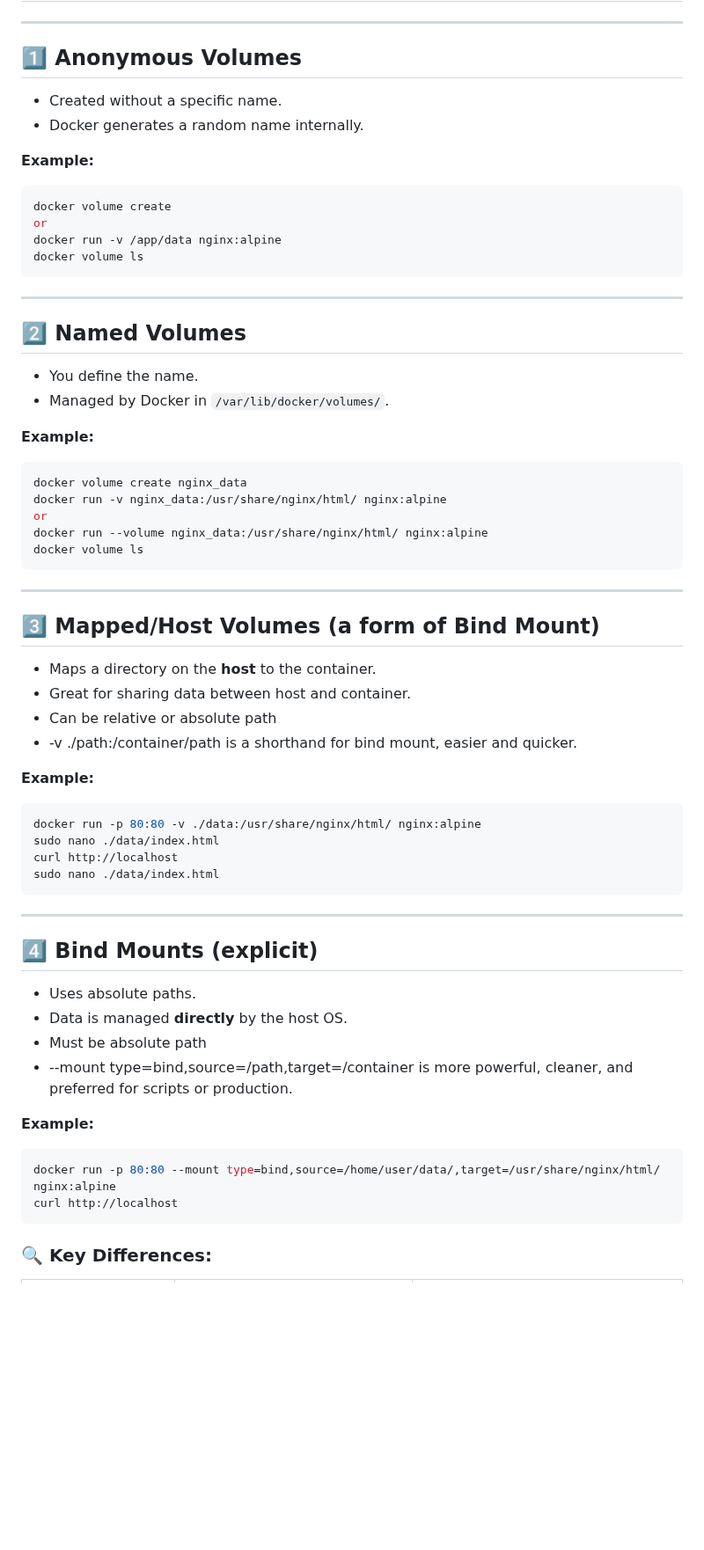
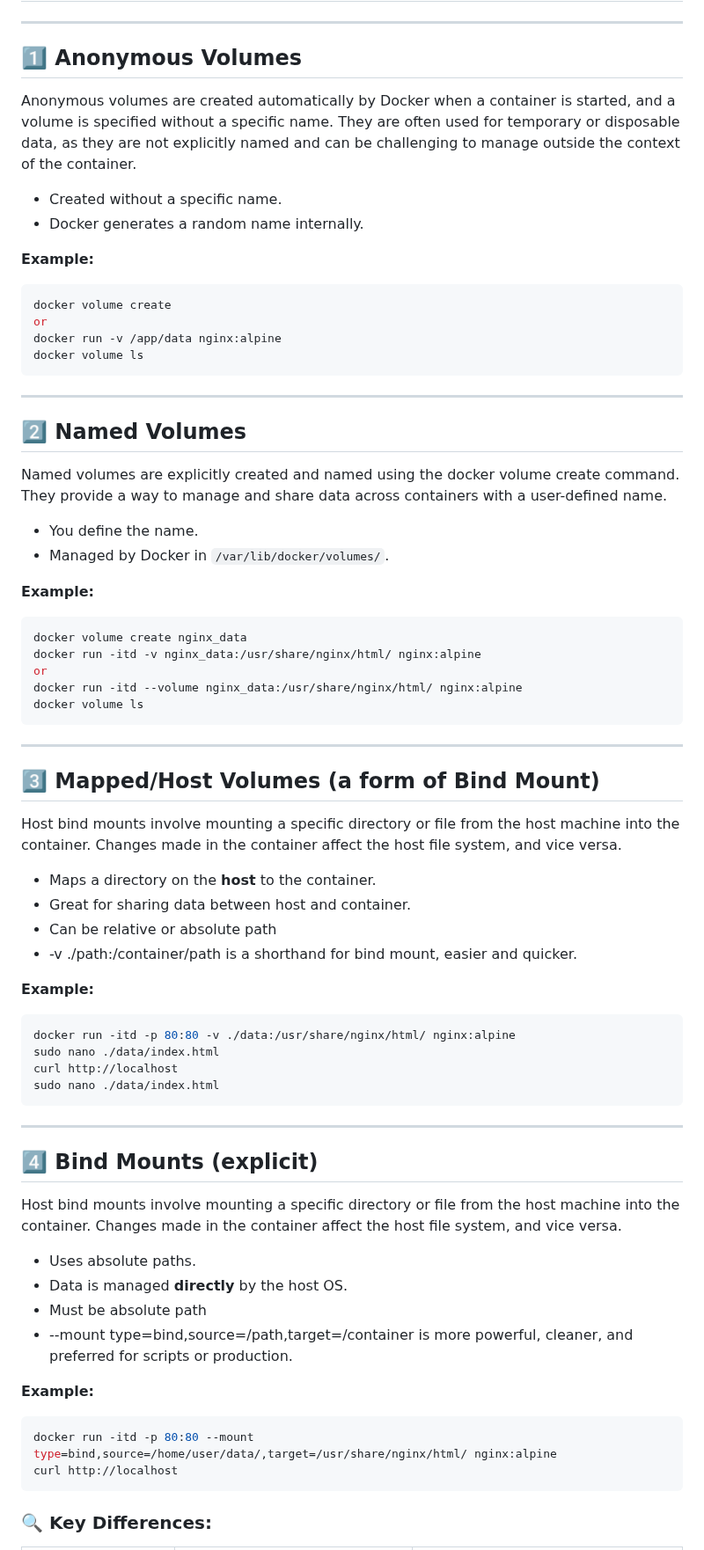
Before and after one commit to meibraransari/Docker-Zero-to-Hero, a Markdown page: Day-14_Docker_Volume_Mount_tmfs/README.MD, the part around one of its changes. Shown at 88% size. Drawn GitHub-style; blank space fills up the shorter version.

Commit message:
Added day 14

````diff
--- a/Day-14_Docker_Volume_Mount_tmfs/README.MD
+++ b/Day-14_Docker_Volume_Mount_tmfs/README.MD
@@ -38,6 +38,8 @@ By default, any data written inside a container is **lost when the container is
 
 ## 1️⃣ Anonymous Volumes
 
+Anonymous volumes are created automatically by Docker when a container is started, and a volume is specified without a specific name. They are often used for temporary or disposable data, as they are not explicitly named and can be challenging to manage outside the context of the container.
+
 * Created without a specific name.
 * Docker generates a random name internally.
 
@@ -54,6 +56,8 @@ docker volume ls
 
 ## 2️⃣ Named Volumes
 
+ Named volumes are explicitly created and named using the docker volume create command. They provide a way to manage and share data across containers with a user-defined name.
+
 * You define the name.
 * Managed by Docker in `/var/lib/docker/volumes/`.
 
@@ -61,15 +65,17 @@ docker volume ls
 
 ```bash
 docker volume create nginx_data
-docker run -v nginx_data:/usr/share/nginx/html/ nginx:alpine
+docker run -itd -v nginx_data:/usr/share/nginx/html/ nginx:alpine
 or
-docker run --volume nginx_data:/usr/share/nginx/html/ nginx:alpine
+docker run -itd --volume nginx_data:/usr/share/nginx/html/ nginx:alpine
 docker volume ls
 ```
 
 ---
 
 ## 3️⃣ Mapped/Host Volumes (a form of Bind Mount)
+
+Host bind mounts involve mounting a specific directory or file from the host machine into the container. Changes made in the container affect the host file system, and vice versa.
 
 * Maps a directory on the **host** to the container.
 * Great for sharing data between host and container.
@@ -79,7 +85,7 @@ docker volume ls
 **Example:**
 
 ```bash
-docker run -p 80:80 -v ./data:/usr/share/nginx/html/ nginx:alpine
+docker run -itd -p 80:80 -v ./data:/usr/share/nginx/html/ nginx:alpine
 sudo nano ./data/index.html
 curl http://localhost
 sudo nano ./data/index.html
@@ -89,6 +95,8 @@ sudo nano ./data/index.html
 
 ## 4️⃣ Bind Mounts (explicit)
 
+Host bind mounts involve mounting a specific directory or file from the host machine into the container. Changes made in the container affect the host file system, and vice versa.
+
 * Uses absolute paths.
 * Data is managed **directly** by the host OS.
 * Must be absolute path
@@ -97,7 +105,7 @@ sudo nano ./data/index.html
 **Example:**
 
 ```bash
-docker run -p 80:80 --mount type=bind,source=/home/user/data/,target=/usr/share/nginx/html/ nginx:alpine
+docker run -itd -p 80:80 --mount type=bind,source=/home/user/data/,target=/usr/share/nginx/html/ nginx:alpine
 curl http://localhost
 ```
 
````
Also changed, not shown: other parts of Day-14_Docker_Volume_Mount_tmfs/README.MD (+5 -3 lines).
